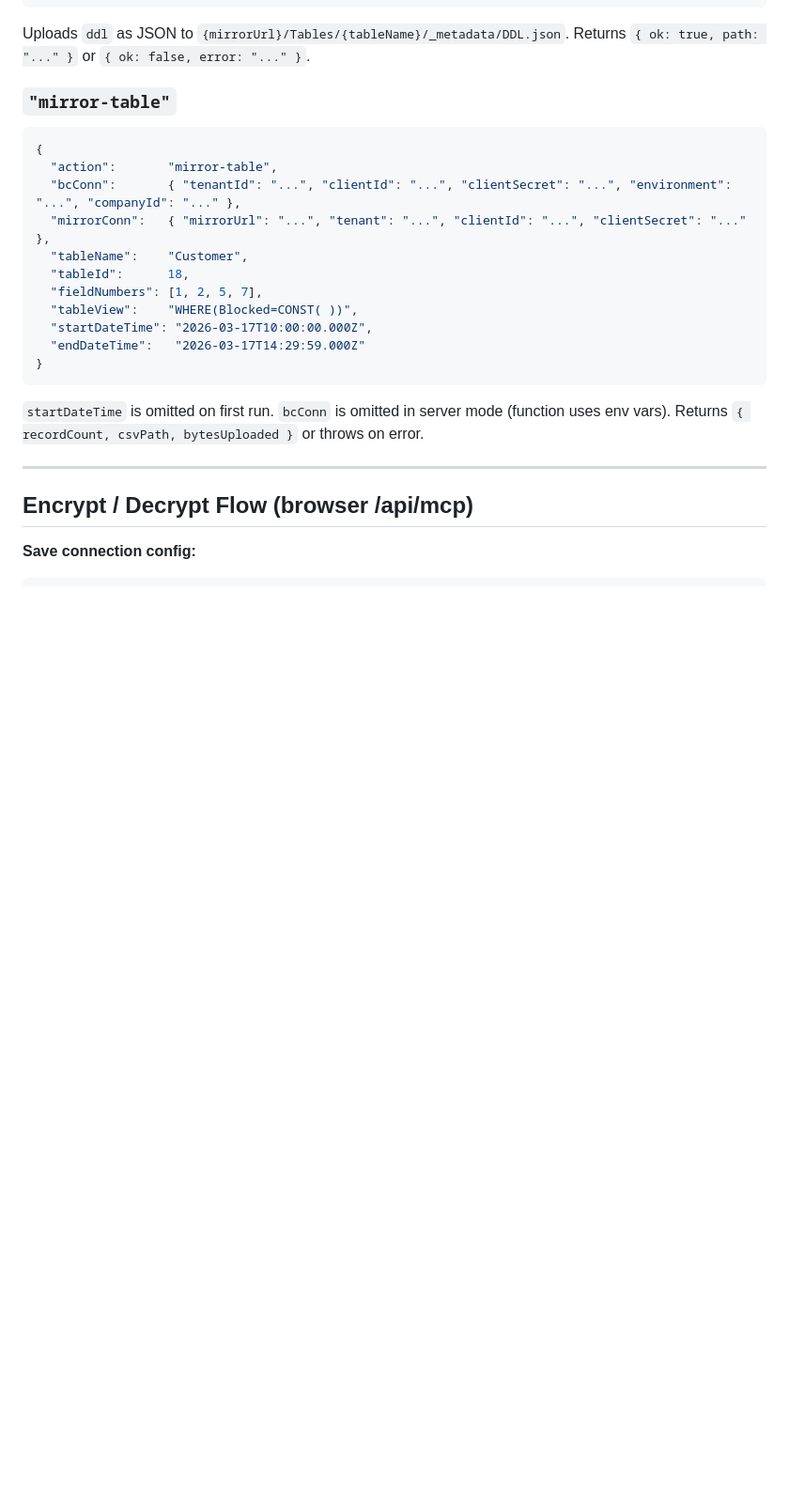
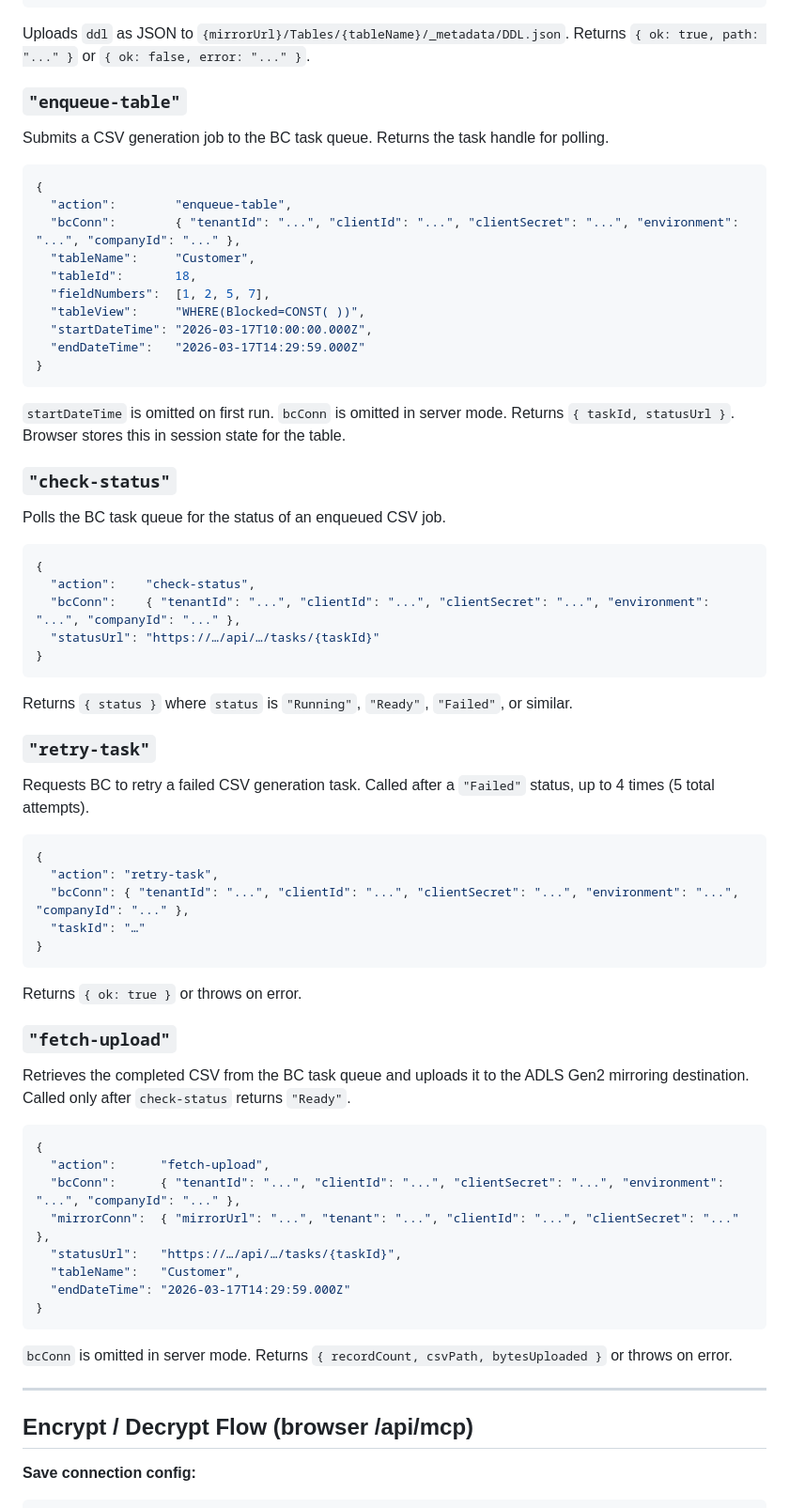
Before and after one commit to gunnargestsson/cloudeventswebsite, a Markdown page: implementations/requirement-11-open-mirror/SPECIFICATION.md, the part around one of its changes. Shown at 94% size. Rendered like a GitHub page; blank space fills up the shorter version.

````diff
--- a/implementations/requirement-11-open-mirror/SPECIFICATION.md
+++ b/implementations/requirement-11-open-mirror/SPECIFICATION.md
@@ -358,24 +385,72 @@ Returns `{ ok: true }` or `{ ok: false, error: "..." }`.
 Uploads `ddl` as JSON to `{mirrorUrl}/Tables/{tableName}/_metadata/DDL.json`.
 Returns `{ ok: true, path: "..." }` or `{ ok: false, error: "..." }`.
 
-### `"mirror-table"`
+### `"enqueue-table"`
+
+Submits a CSV generation job to the BC task queue. Returns the task handle for polling.
 
 ```json
 {
-  "action":       "mirror-table",
-  "bcConn":       { "tenantId": "...", "clientId": "...", "clientSecret": "...", "environment": "...", "companyId": "..." },
-  "mirrorConn":   { "mirrorUrl": "...", "tenant": "...", "clientId": "...", "clientSecret": "..." },
-  "tableName":    "Customer",
-  "tableId":      18,
-  "fieldNumbers": [1, 2, 5, 7],
-  "tableView":    "WHERE(Blocked=CONST( ))",
+  "action":        "enqueue-table",
+  "bcConn":        { "tenantId": "...", "clientId": "...", "clientSecret": "...", "environment": "...", "companyId": "..." },
+  "tableName":     "Customer",
+  "tableId":       18,
+  "fieldNumbers":  [1, 2, 5, 7],
+  "tableView":     "WHERE(Blocked=CONST( ))",
   "startDateTime": "2026-03-17T10:00:00.000Z",
   "endDateTime":   "2026-03-17T14:29:59.000Z"
 }
 ```
 
-`startDateTime` is omitted on first run. `bcConn` is omitted in server mode (function
-uses env vars). Returns `{ recordCount, csvPath, bytesUploaded }` or throws on error.
+`startDateTime` is omitted on first run. `bcConn` is omitted in server mode.
+Returns `{ taskId, statusUrl }`.  Browser stores this in session state for the table.
+
+### `"check-status"`
+
+Polls the BC task queue for the status of an enqueued CSV job.
+
+```json
+{
+  "action":    "check-status",
+  "bcConn":    { "tenantId": "...", "clientId": "...", "clientSecret": "...", "environment": "...", "companyId": "..." },
+  "statusUrl": "https://…/api/…/tasks/{taskId}"
+}
+```
+
+Returns `{ status }` where `status` is `"Running"`, `"Ready"`, `"Failed"`, or similar.
+
+### `"retry-task"`
+
+Requests BC to retry a failed CSV generation task. Called after a `"Failed"` status,
+up to 4 times (5 total attempts).
+
+```json
+{
+  "action": "retry-task",
+  "bcConn": { "tenantId": "...", "clientId": "...", "clientSecret": "...", "environment": "...", "companyId": "..." },
+  "taskId": "…"
+}
+```
+
+Returns `{ ok: true }` or throws on error.
+
+### `"fetch-upload"`
+
+Retrieves the completed CSV from the BC task queue and uploads it to the ADLS Gen2
+mirroring destination. Called only after `check-status` returns `"Ready"`.
+
+```json
+{
+  "action":      "fetch-upload",
+  "bcConn":      { "tenantId": "...", "clientId": "...", "clientSecret": "...", "environment": "...", "companyId": "..." },
+  "mirrorConn":  { "mirrorUrl": "...", "tenant": "...", "clientId": "...", "clientSecret": "..." },
+  "statusUrl":   "https://…/api/…/tasks/{taskId}",
+  "tableName":   "Customer",
+  "endDateTime": "2026-03-17T14:29:59.000Z"
+}
+```
+
+`bcConn` is omitted in server mode. Returns `{ recordCount, csvPath, bytesUploaded }` or throws on error.
 
 ---
 
````
Also changed, not shown: other parts of implementations/requirement-11-open-mirror/SPECIFICATION.md (+38 -11 lines).
